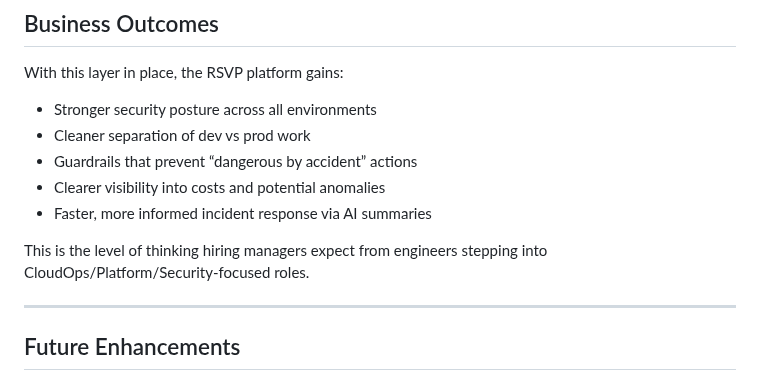
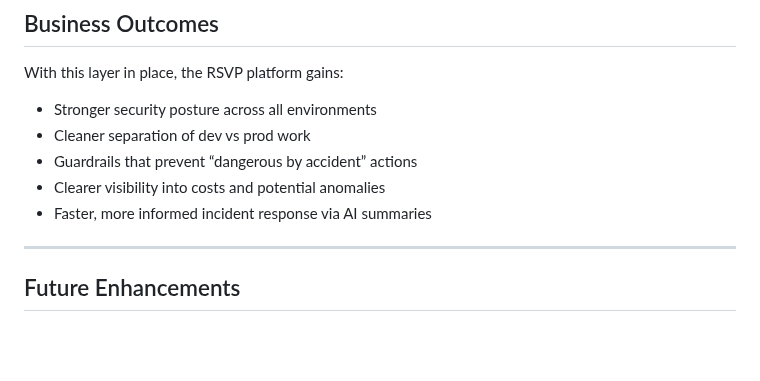
Before and after one commit to JNHolman/RSVP-Cloud-Platform, a Markdown page: infrastructure/project-3-cloud-governance/README.md, the part around one of its changes. Drawn GitHub-style; blank space fills up the shorter version.

```diff
--- a/infrastructure/project-3-cloud-governance/README.md
+++ b/infrastructure/project-3-cloud-governance/README.md
@@ -135,8 +136,6 @@ With this layer in place, the RSVP platform gains:
 - Clearer visibility into costs and potential anomalies
 - Faster, more informed incident response via AI summaries
 
-This is the level of thinking hiring managers expect from engineers stepping into CloudOps/Platform/Security-focused roles.
-
 ---
 
 ## Future Enhancements
```
Also changed, not shown: other parts of infrastructure/project-3-cloud-governance/README.md (+1 -0 lines).
